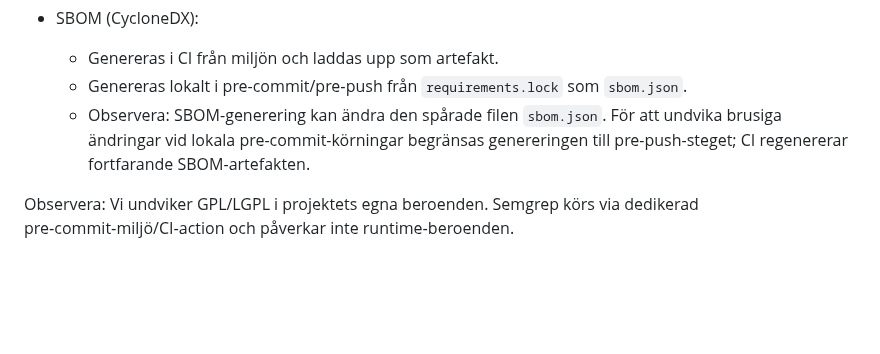
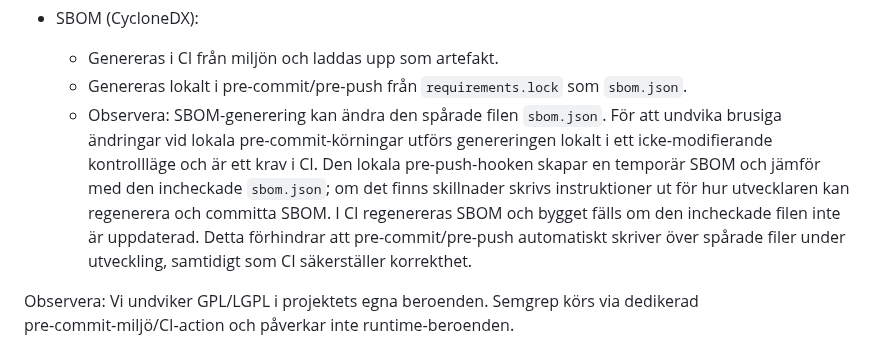
Before and after one commit to RoadlakeAnalytics/skoltexter-by-ai, a Markdown page: README.md, the part around the change. GitHub-like rendering; blank space fills up the shorter version.

Commit message:
Docs: Clarify SBOM check behavior locally vs CI; add non-modifying local check

```diff
--- a/README.md
+++ b/README.md
@@ -343,8 +343,14 @@ Den här pipelinen är hårt säkrad och reproducerbar. Nedan summeras de viktig
   - Genereras i CI från miljön och laddas upp som artefakt.
   - Genereras lokalt i pre-commit/pre‑push från `requirements.lock` som `sbom.json`.
   - Observera: SBOM-generering kan ändra den spårade filen `sbom.json`. För att
-    undvika brusiga ändringar vid lokala pre-commit-körningar begränsas
-    genereringen till pre-push-steget; CI regenererar fortfarande SBOM-artefakten.
+    undvika brusiga ändringar vid lokala pre-commit-körningar utförs genereringen
+    lokalt i ett icke‑modifierande kontrollläge och är ett krav i CI. Den lokala
+    pre-push‑hooken skapar en temporär SBOM och jämför med den incheckade
+    `sbom.json`; om det finns skillnader skrivs instruktioner ut för hur
+    utvecklaren kan regenerera och committa SBOM. I CI regenereras SBOM och
+    bygget fälls om den incheckade filen inte är uppdaterad. Detta förhindrar
+    att pre-commit/pre-push automatiskt skriver över spårade filer under
+    utveckling, samtidigt som CI säkerställer korrekthet.
 
 Observera: Vi undviker GPL/LGPL i projektets egna beroenden. Semgrep körs via dedikerad pre‑commit‑miljö/CI‑action och påverkar inte runtime‑beroenden.
 
```
Also changed, not shown: README_en_US.md (+7 -2 lines).
